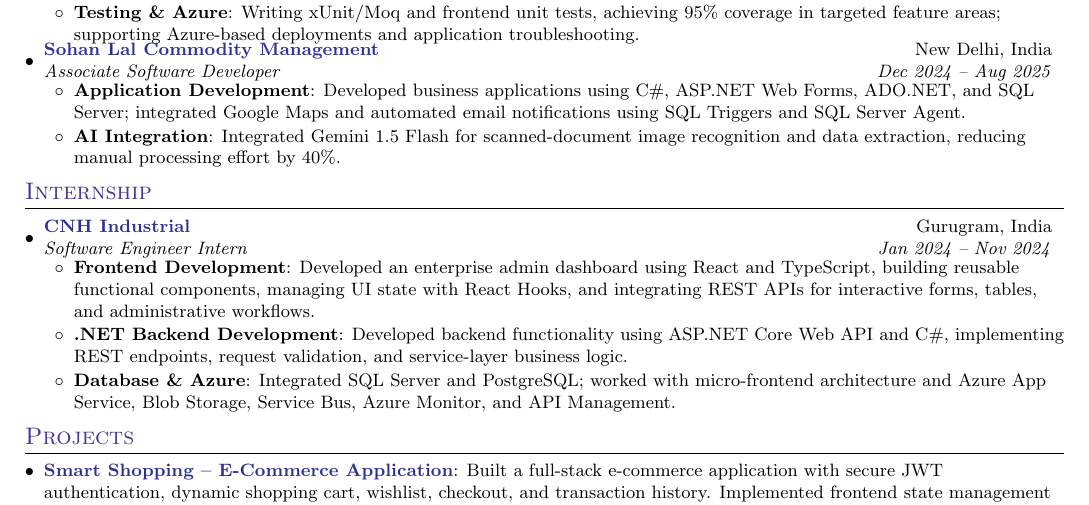
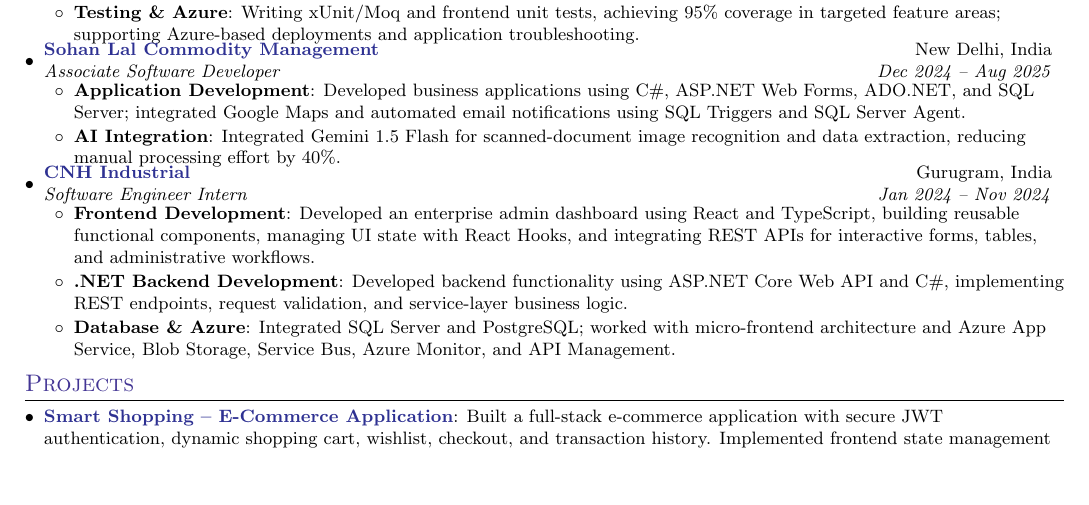
Before and after one commit to ashishchaudhary66/resume, a LaTeX CV (resumes/React_DotNet_FullStack.tex): part of the page, cut so that both start at the same text, the shorter picture padded with empty space. Compiled offline with pdfLaTeX.

Commit message:
refactor: include internship under experience section

```diff
--- a/resumes/React_DotNet_FullStack.tex
+++ b/resumes/React_DotNet_FullStack.tex
@@ -109,11 +109,7 @@
 \resumeItem{AI Integration}
 {Integrated Gemini 1.5 Flash for scanned-document image recognition and data extraction, reducing manual processing effort by 40\%.}
 \resumeItemListEnd
-\resumeSubHeadingListEnd
 
-%-----------INTERNSHIP-----------------
-\section{\color{BlueViolet} Internship}
-\resumeSubHeadingListStart
 \resumeSubheading
 {\color{Blue} CNH Industrial}{Gurugram, India}
 {Software Engineer Intern}{Jan 2024 -- Nov 2024}
```
